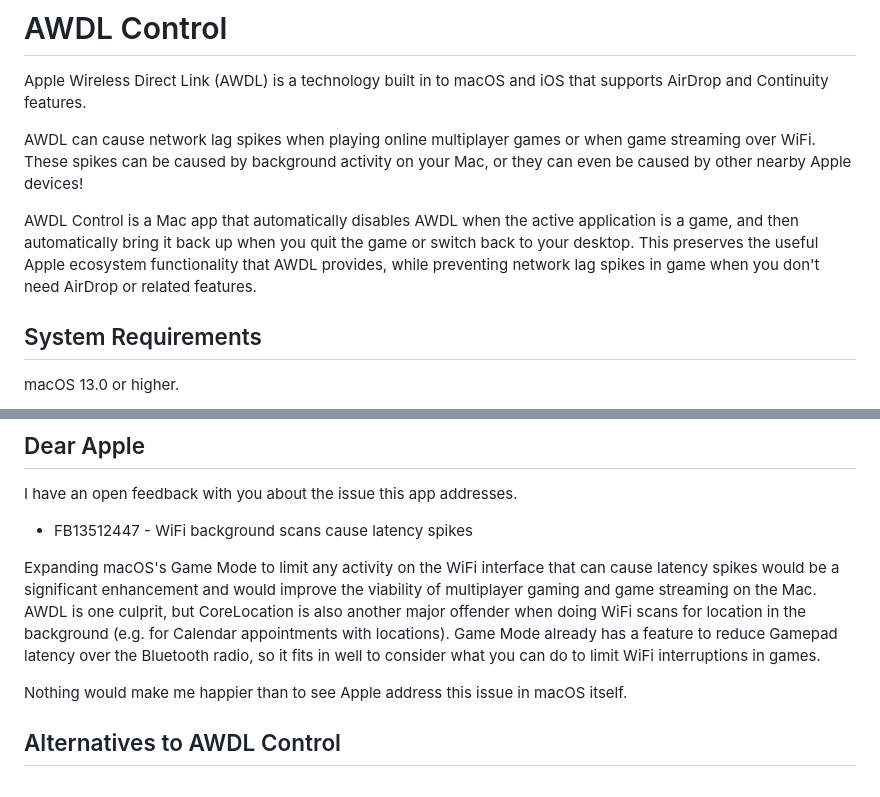
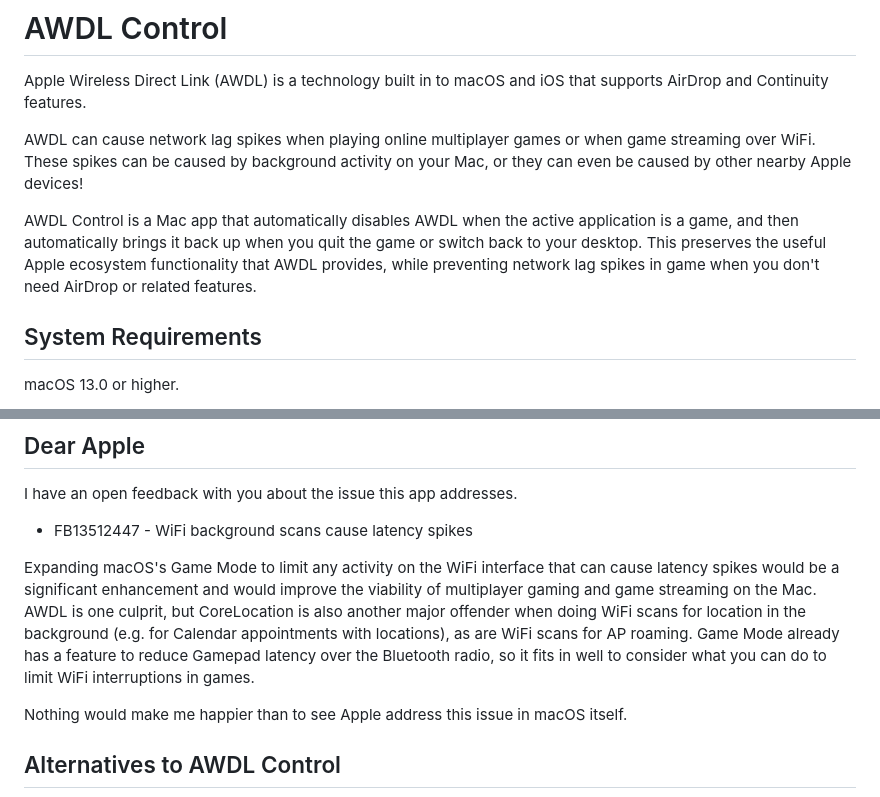
Before and after one commit to james-howard/AWDLControl, a Markdown page: README.md, 2 parts joined by grey strips. GitHub-like rendering.

```diff
--- a/README.md
+++ b/README.md
@@ -4,7 +4,7 @@ Apple Wireless Direct Link (AWDL) is a technology built in to macOS and iOS that
 
 AWDL can cause network lag spikes when playing online multiplayer games or when game streaming over WiFi. These spikes can be caused by background activity on your Mac, or they can even be caused by other nearby Apple devices!
 
-AWDL Control is a Mac app that automatically disables AWDL when the active application is a game, and then automatically bring it back up when you quit the game or switch back to your desktop. This preserves the useful Apple ecosystem functionality that AWDL provides, while preventing network lag spikes in game when you don't need AirDrop or related features.
+AWDL Control is a Mac app that automatically disables AWDL when the active application is a game, and then automatically brings it back up when you quit the game or switch back to your desktop. This preserves the useful Apple ecosystem functionality that AWDL provides, while preventing network lag spikes in game when you don't need AirDrop or related features.
 
 ## System Requirements
 
@@ -81,7 +81,7 @@ I have an open feedback with you about the issue this app addresses.
 
 * FB13512447 - WiFi background scans cause latency spikes
 
-Expanding macOS's Game Mode to limit any activity on the WiFi interface that can cause latency spikes would be a significant enhancement and would improve the viability of multiplayer gaming and game streaming on the Mac. AWDL is one culprit, but CoreLocation is also another major offender when doing WiFi scans for location in the background (e.g. for Calendar appointments with locations). Game Mode already has a feature to reduce Gamepad latency over the Bluetooth radio, so it fits in well to consider what you can do to limit WiFi interruptions in games.
+Expanding macOS's Game Mode to limit any activity on the WiFi interface that can cause latency spikes would be a significant enhancement and would improve the viability of multiplayer gaming and game streaming on the Mac. AWDL is one culprit, but CoreLocation is also another major offender when doing WiFi scans for location in the background (e.g. for Calendar appointments with locations), as are WiFi scans for AP roaming. Game Mode already has a feature to reduce Gamepad latency over the Bluetooth radio, so it fits in well to consider what you can do to limit WiFi interruptions in games.
 
 Nothing would make me happier than to see Apple address this issue in macOS itself.
 
```
